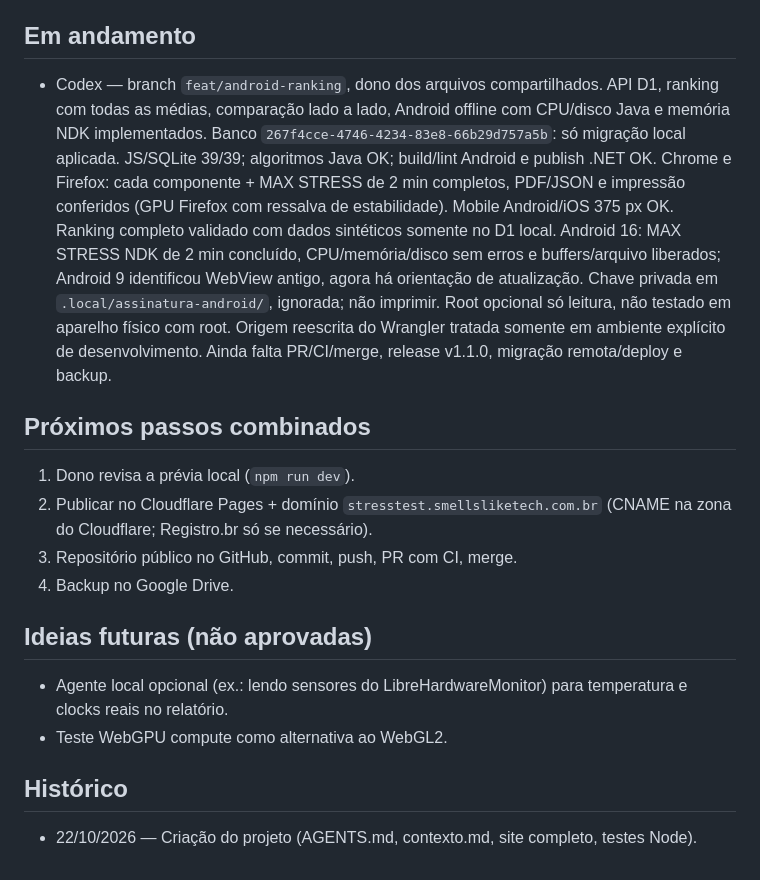
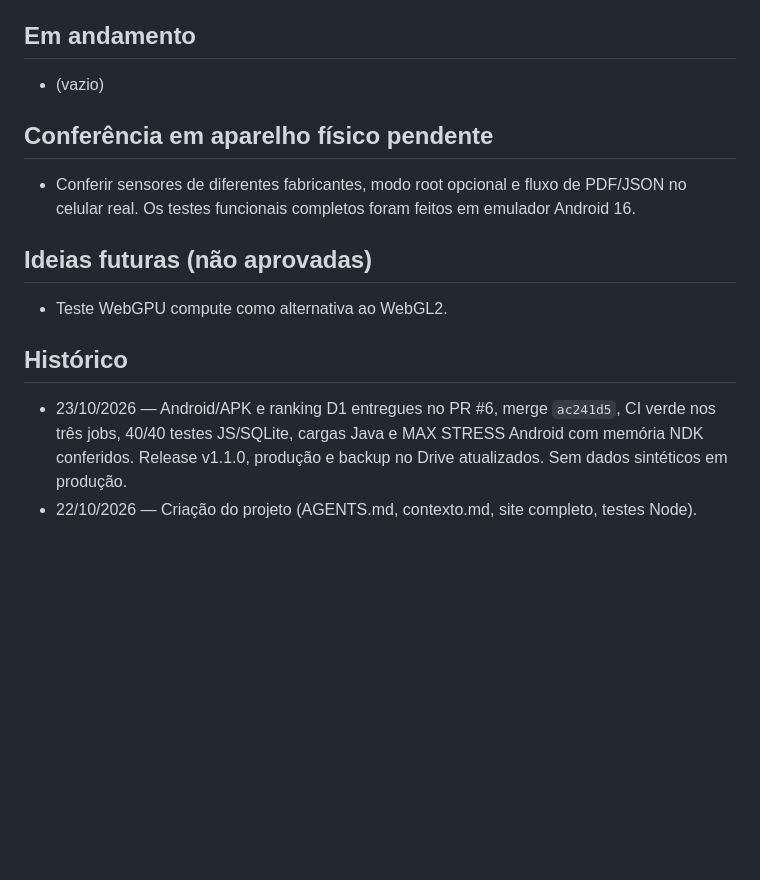
Before and after one commit to mikerock12/slt-stress-test, a Markdown page: contexto.md, the part around one of its changes. GitHub-like rendering; blank space fills up the shorter version.

```diff
--- a/contexto.md
+++ b/contexto.md
@@ -113,22 +144,19 @@ links. Nenhum código delas foi copiado.
 
 ## Em andamento
 
-- Codex — branch `feat/android-ranking`, dono dos arquivos compartilhados. API D1, ranking com todas as médias, comparação lado a lado, Android offline com CPU/disco Java e memória NDK implementados. Banco `267f4cce-4746-4234-83e8-66b29d757a5b`: só migração local aplicada. JS/SQLite 39/39; algoritmos Java OK; build/lint Android e publish .NET OK. Chrome e Firefox: cada componente + MAX STRESS de 2 min completos, PDF/JSON e impressão conferidos (GPU Firefox com ressalva de estabilidade). Mobile Android/iOS 375 px OK. Ranking completo validado com dados sintéticos somente no D1 local. Android 16: MAX STRESS NDK de 2 min concluído, CPU/memória/disco sem erros e buffers/arquivo liberados; Android 9 identificou WebView antigo, agora há orientação de atualização. Chave privada em `.local/assinatura-android/`, ignorada; não imprimir. Root opcional só leitura, não testado em aparelho físico com root. Origem reescrita do Wrangler tratada somente em ambiente explícito de desenvolvimento. Ainda falta PR/CI/merge, release v1.1.0, migração remota/deploy e backup.
+- (vazio)
 
-## Próximos passos combinados
+## Conferência em aparelho físico pendente
 
-1. Dono revisa a prévia local (`npm run dev`).
-2. Publicar no Cloudflare Pages + domínio `stresstest.smellsliketech.com.br`
-   (CNAME na zona do Cloudflare; Registro.br só se necessário).
-3. Repositório público no GitHub, commit, push, PR com CI, merge.
-4. Backup no Google Drive.
+- Conferir sensores de diferentes fabricantes, modo root opcional e fluxo de PDF/JSON no celular real. Os testes funcionais completos foram feitos em emulador Android 16.
 
 ## Ideias futuras (não aprovadas)
 
-- Agente local opcional (ex.: lendo sensores do LibreHardwareMonitor) para temperatura e
-  clocks reais no relatório.
 - Teste WebGPU compute como alternativa ao WebGL2.
 
 ## Histórico
 
+- 23/10/2026 — Android/APK e ranking D1 entregues no PR #6, merge `ac241d5`, CI verde nos três
+  jobs, 40/40 testes JS/SQLite, cargas Java e MAX STRESS Android com memória NDK conferidos.
+  Release v1.1.0, produção e backup no Drive atualizados. Sem dados sintéticos em produção.
 - 22/10/2026 — Criação do projeto (AGENTS.md, contexto.md, site completo, testes Node).
```
Also changed, not shown: other parts of contexto.md (+31 -0 lines), AGENTS.md (+8 -3 lines).
